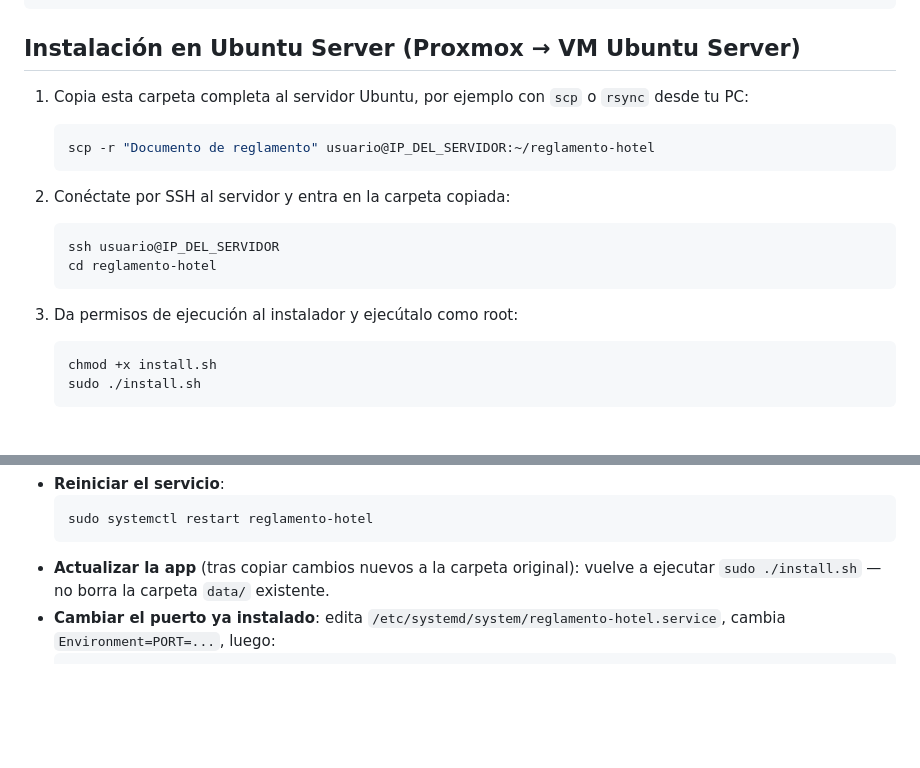
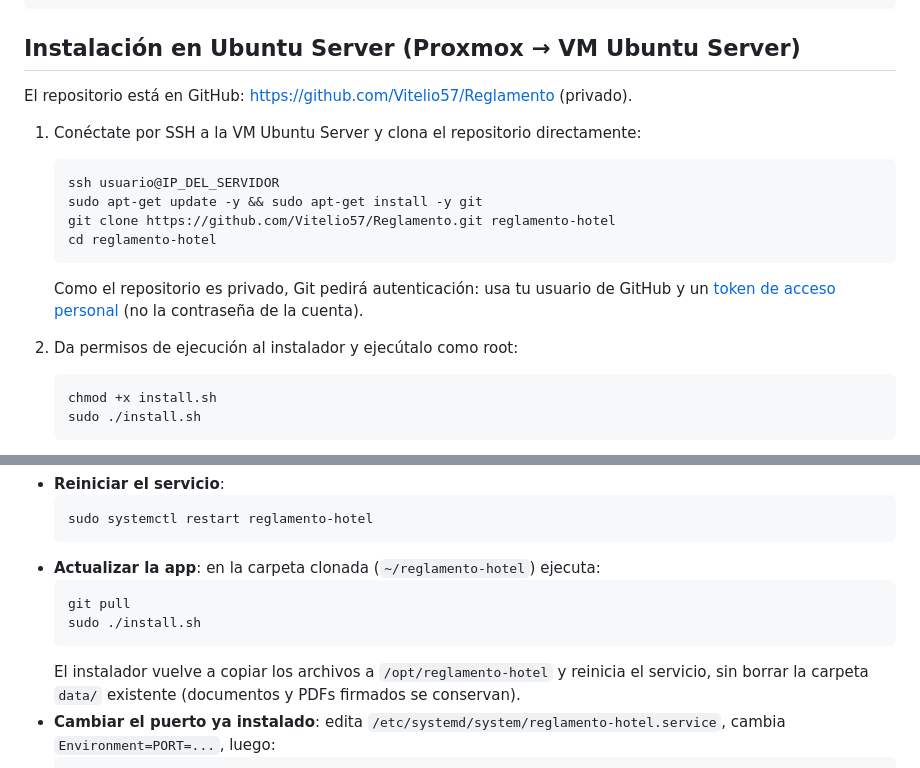
Before and after one commit to Vitelio57/ACUERDO_TNET, a Markdown page: README.md, 2 parts joined by grey strips. Rendered like a GitHub page; blank space fills up the shorter version.

Commit message:
Actualiza instrucciones de despliegue para usar git clone

````diff
--- a/README.md
+++ b/README.md
@@ -35,16 +35,18 @@ sudo APP_PORT=8110 ./install.sh
 
 ## Instalación en Ubuntu Server (Proxmox → VM Ubuntu Server)
 
-1. Copia esta carpeta completa al servidor Ubuntu, por ejemplo con `scp` o `rsync` desde tu PC:
-   ```bash
-   scp -r "Documento de reglamento" usuario@IP_DEL_SERVIDOR:~/reglamento-hotel
-   ```
-2. Conéctate por SSH al servidor y entra en la carpeta copiada:
+El repositorio está en GitHub: https://github.com/Vitelio57/Reglamento (privado).
+
+1. Conéctate por SSH a la VM Ubuntu Server y clona el repositorio directamente:
    ```bash
    ssh usuario@IP_DEL_SERVIDOR
+   sudo apt-get update -y && sudo apt-get install -y git
+   git clone https://github.com/Vitelio57/Reglamento.git reglamento-hotel
    cd reglamento-hotel
    ```
-3. Da permisos de ejecución al instalador y ejecútalo como root:
+   Como el repositorio es privado, Git pedirá autenticación: usa tu usuario de GitHub y un
+   [token de acceso personal](https://github.com/settings/tokens) (no la contraseña de la cuenta).
+2. Da permisos de ejecución al instalador y ejecútalo como root:
    ```bash
    chmod +x install.sh
    sudo ./install.sh
@@ -79,8 +81,13 @@ sudo APP_PORT=8110 ./install.sh
   ```bash
   sudo systemctl restart reglamento-hotel
   ```
-- **Actualizar la app** (tras copiar cambios nuevos a la carpeta original): vuelve a ejecutar
-  `sudo ./install.sh` — no borra la carpeta `data/` existente.
+- **Actualizar la app**: en la carpeta clonada (`~/reglamento-hotel`) ejecuta:
+  ```bash
+  git pull
+  sudo ./install.sh
+  ```
+  El instalador vuelve a copiar los archivos a `/opt/reglamento-hotel` y reinicia el servicio,
+  sin borrar la carpeta `data/` existente (documentos y PDFs firmados se conservan).
 - **Cambiar el puerto ya instalado**: edita `/etc/systemd/system/reglamento-hotel.service`,
   cambia `Environment=PORT=...`, luego:
   ```bash
````
